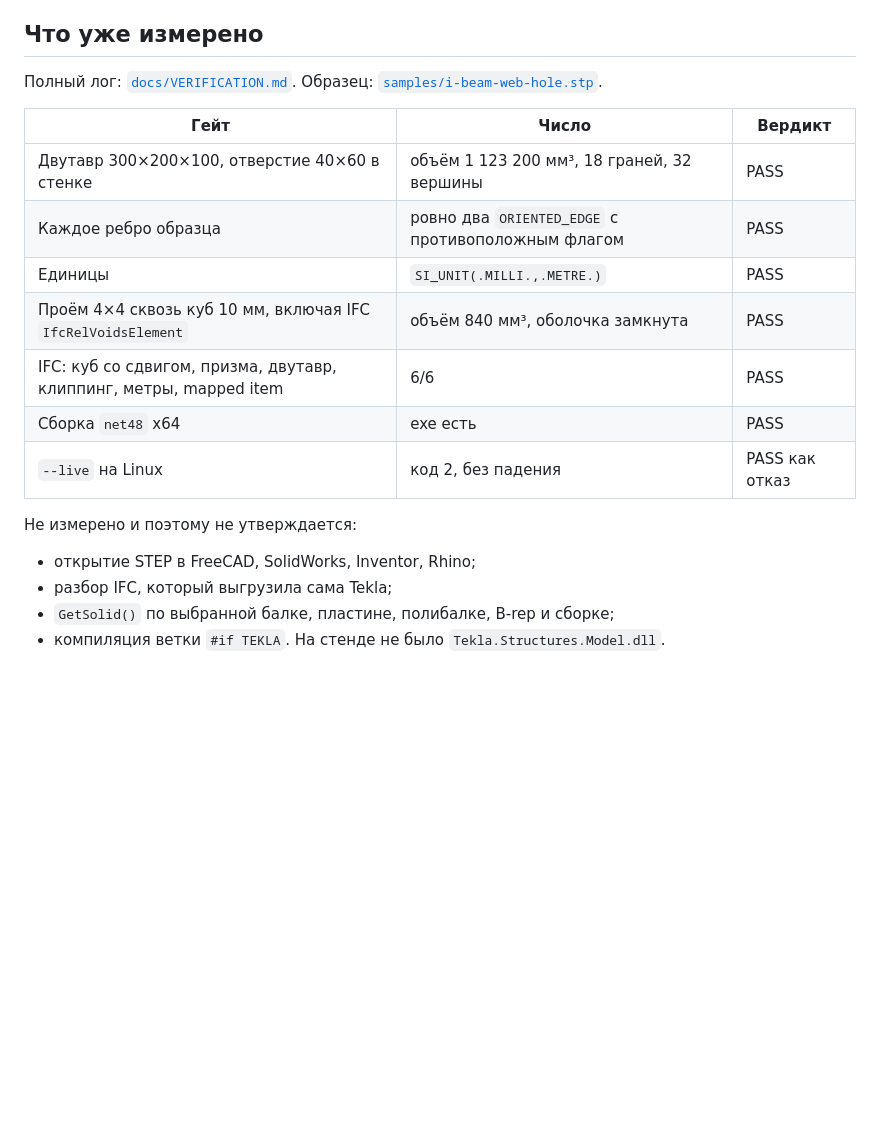
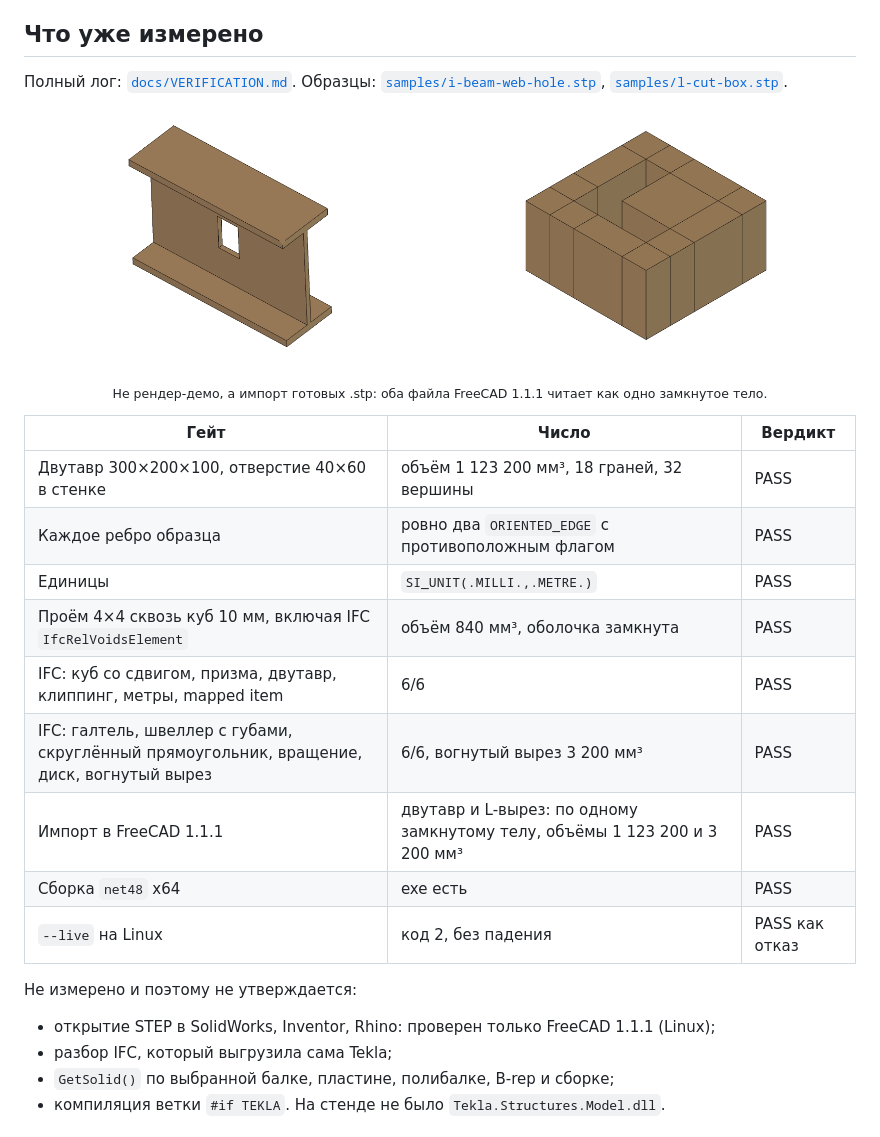
Before and after one commit to Bezooom/ogranka, a Markdown page: README.md, the part around one of its changes. Drawn GitHub-style; pictures changed too: docs/renders/ibeam-iso.png (added), docs/renders/l-cut-iso.png (added); blank space fills up the shorter version.

```diff
--- a/README.md
+++ b/README.md
@@ -56,7 +56,14 @@
 
 ## Что уже измерено
 
-Полный лог: [`docs/VERIFICATION.md`](docs/VERIFICATION.md). Образец: [`samples/i-beam-web-hole.stp`](samples/i-beam-web-hole.stp).
+Полный лог: [`docs/VERIFICATION.md`](docs/VERIFICATION.md). Образцы: [`samples/i-beam-web-hole.stp`](samples/i-beam-web-hole.stp), [`samples/l-cut-box.stp`](samples/l-cut-box.stp).
+
+<p align="center">
+  <img src="docs/renders/ibeam-iso.png" width="49%" alt="Двутавр 300×200×100 с отверстием 40×60 в стенке: STEP, открытый во FreeCAD 1.1.1" />
+  <img src="docs/renders/l-cut-iso.png" width="49%" alt="Брусок 20×20×10 с L-образным сквозным вырезом: STEP, открытый во FreeCAD 1.1.1" />
+</p>
+
+<p align="center"><sub>Не рендер-демо, а импорт готовых .stp: оба файла FreeCAD 1.1.1 читает как одно замкнутое тело.</sub></p>
 
 | Гейт | Число | Вердикт |
 | --- | --- | --- |
@@ -65,12 +72,14 @@
 | Единицы | `SI_UNIT(.MILLI.,.METRE.)` | PASS |
 | Проём 4×4 сквозь куб 10 мм, включая IFC `IfcRelVoidsElement` | объём 840 мм³, оболочка замкнута | PASS |
 | IFC: куб со сдвигом, призма, двутавр, клиппинг, метры, mapped item | 6/6 | PASS |
+| IFC: галтель, швеллер с губами, скруглённый прямоугольник, вращение, диск, вогнутый вырез | 6/6, вогнутый вырез 3 200 мм³ | PASS |
+| Импорт в FreeCAD 1.1.1 | двутавр и L-вырез: по одному замкнутому телу, объёмы 1 123 200 и 3 200 мм³ | PASS |
 | Сборка `net48` x64 | exe есть | PASS |
 | `--live` на Linux | код 2, без падения | PASS как отказ |
 
 Не измерено и поэтому не утверждается:
 
-- открытие STEP в FreeCAD, SolidWorks, Inventor, Rhino;
+- открытие STEP в SolidWorks, Inventor, Rhino: проверен только FreeCAD 1.1.1 (Linux);
 - разбор IFC, который выгрузила сама Tekla;
 - `GetSolid()` по выбранной балке, пластине, полибалке, B-rep и сборке;
 - компиляция ветки `#if TEKLA`. На стенде не было `Tekla.Structures.Model.dll`.
```
Also changed, not shown: other parts of README.md (+6 -4 lines), docs/VERIFICATION.md (+29 -5 lines), docs/renders/ibeam-front.png (added), docs/renders/ibeam-right.png (added), 6 other files.
